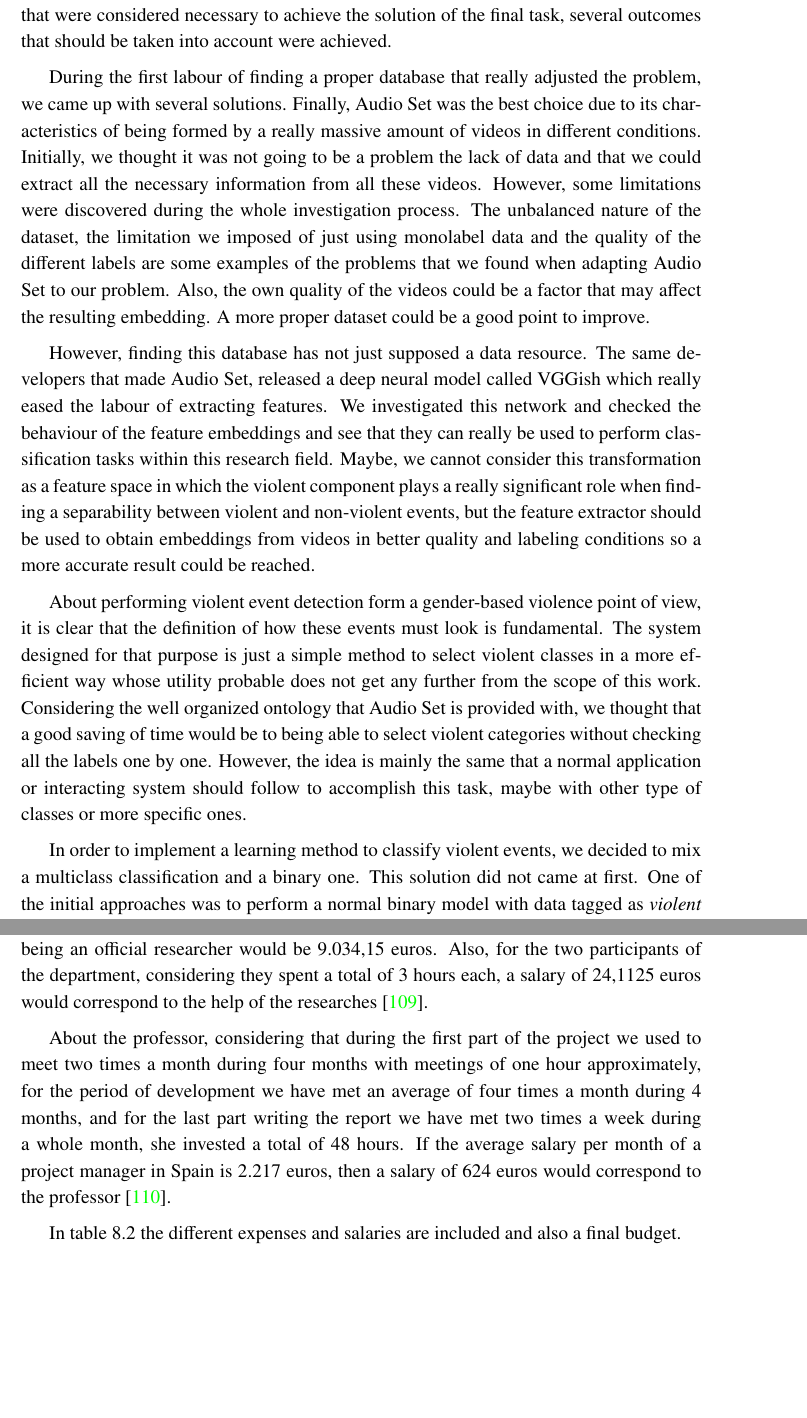
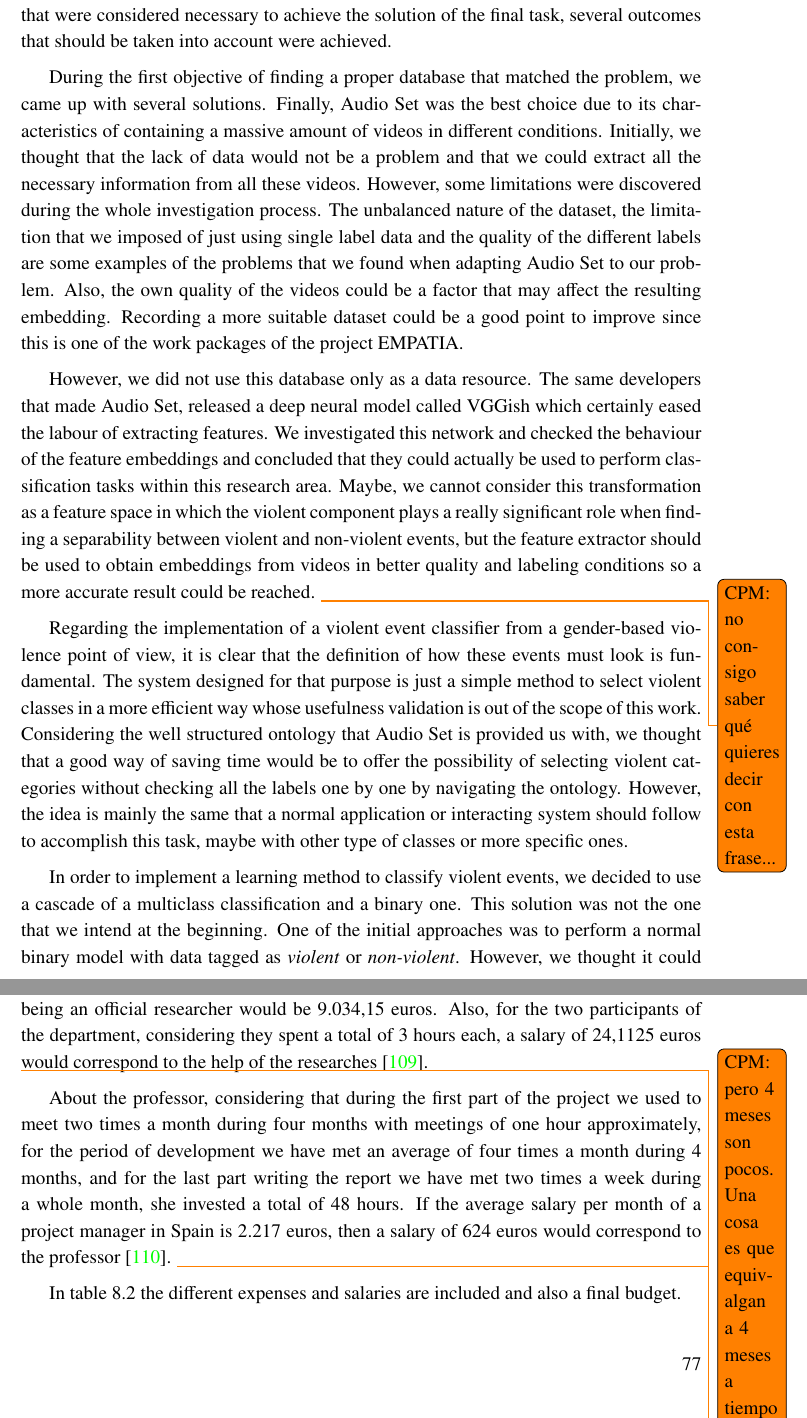
Before and after one commit to oscaroteromar/oscar-otero-tfg, a LaTeX thesis (plantilla_tfg_ingles_2019.tex, which reads conclusion.tex, planning-and-ec-resources.tex): two parts of pages 88 and 93 of 115, joined at a grey line, cut so that both start at the same text, the shorter picture padded with empty space. Compiled offline with pdfLaTeX.

Commit message:
conclusiones, trabajo futuro y presupuesto

```diff
--- a/conclusion.tex
+++ b/conclusion.tex
@@ -2,10 +2,13 @@
 
 	A couple of conclusions can be extracted from the whole development of the work related to the different objectives that were initially set. Within the realization of the steps that were considered necessary to achieve the solution of the final task, several outcomes that should be taken into account were achieved.
 
-	During the first labour of finding a proper database that really adjusted the problem, we came up with several solutions. Finally, Audio Set was the best choice due to its characteristics of being formed by a really massive amount of videos in different conditions. Initially, we thought it was not going to be a problem the lack of data and that we could extract all the necessary information from all these videos. However, some limitations were discovered during the whole investigation process. The unbalanced nature of the dataset, the limitation we imposed of just using monolabel data and the quality of the different labels are some examples of the problems that we found when adapting Audio Set to our problem. Also, the own quality of the videos could be a factor that may affect the resulting embedding. A more proper dataset could be a good point to improve.
+	During the first objective of finding a proper database that matched the problem, we came up with several solutions. Finally, Audio Set was the best choice due to its characteristics of containing a massive amount of videos in different conditions. Initially, we thought that the lack of data would not be a problem and that we could extract all the necessary information from all these videos. However, some limitations were discovered during the whole investigation process. The unbalanced nature of the dataset, the limitation that we imposed of just using single label data and the quality of the different labels are some examples of the problems that we found when adapting Audio Set to our problem. Also, the own quality of the videos could be a factor that may affect the resulting embedding. Recording a more suitable dataset could be a good point to improve since this is one of the work packages of the project EMPATIA.
 
-	However, finding this database has not just supposed a data resource. The same developers that made Audio Set, released a deep neural model called \acrshort{vgg}ish which really eased the labour of extracting features. We investigated this network and checked the behaviour of the feature embeddings and see that they can really be used to perform classification tasks within this research field. Maybe, we cannot consider this transformation as a feature space in which the violent component plays a really significant role when finding a separability between violent and non-violent events, but the feature extractor should be used to obtain embeddings from videos in better quality and labeling conditions so a more accurate result could be reached.
+	However, we did not use this database only as a %finding this database has not just supposed a
+	data resource. The same developers that made Audio Set, released a deep neural model called \acrshort{vgg}ish which certainly eased the labour of extracting features. We investigated this network and checked the behaviour of the feature embeddings and concluded that they could actually be used to perform classification tasks within this research area. Maybe, we cannot consider this transformation as a feature space in which the violent component plays a really significant role when finding a separability between violent and non-violent events, but the feature extractor should be used to obtain embeddings from videos in better quality and labeling conditions so a more accurate result could be reached. \todo{CPM: no consigo saber qué quieres decir con esta frase...}
 
-	About performing violent event detection form a gender-based violence point of view, it is clear that the definition of how these events must look is fundamental. The system designed for that purpose is just a simple method to select violent classes in a more efficient way whose utility probable does not get any further from the scope of this work. Considering the well organized ontology that Audio Set is provided with, we thought that a good saving of time would be to being able to select violent categories without checking all the labels one by one. However, the idea is mainly the same that a normal application or interacting system should follow to accomplish this task, maybe with other type of classes or more specific ones.
+	Regarding the implementation of a violent event classifier from a gender-based violence point of view, it is clear that the definition of how these events must look is fundamental. The system designed for that purpose is just a simple method to select violent classes in a more efficient way whose usefulness validation is out of %probable does not get any further from
+	the scope of this work. Considering the well structured ontology that Audio Set is provided us with, we thought that a good way of saving time would be to offer the possibility of selecting violent categories without checking all the labels one by one by navigating the ontology. However, the idea is mainly the same that a normal application or interacting system should follow to accomplish this task, maybe with other type of classes or more specific ones.
 
-	In order to implement a learning method to classify violent events, we decided to mix a multiclass classification and a binary one. This solution did not came at first. One of the initial approaches was to perform a normal binary model with data tagged as \textit{violent} or \textit{non-violent}. However, we thought it could be a good idea to focus on obtaining the multiclass results and then adapt them to the binary situation and see how this outcome is. With this purpose, we tried different methods obtaining various results, being the \acrshort{svm} model the one with a best performance on the multiclass task and the \acrshort{lstm} the one with most accurate results for the binary case. However, a total conclusion of which one is better cannot be extracted. In the multiclass classification, the output obtained generally make sense if considering the semantic of the label even thought the true positive regions were not the most populated. In the binary classes, the results can be considered accurate but the number of classes is much higher and also most of the corrected predictions belonged to non-violent events, since these are the most populated classes in the test set. The \acrshort{cnn} model did not stand out in any of the tasks, but it achieved pretty good results in the binary classification. The architecture of the neural models is an aspect that also should be taken into account, since this work did not go deep enough in that area.
+	In order to implement a learning method to classify violent events, we decided to use a cascade of a multiclass classification and a binary one. This solution was not the one that we intend at the beginning. %did not came at first.
+	One of the initial approaches was to perform a normal binary model with data tagged as \textit{violent} or \textit{non-violent}. However, we thought it could be a good idea to focus on obtaining the multiclass results and then adapt them to the binary situation and see the outcome. With this purpose, we compared different methods and results, being the \acrshort{svm} model the one with a best performance on the multiclass task and the \acrshort{lstm} the one with most accurate results for the binary case. However, a final conclusion of which one is better cannot be extracted. In the multiclass classification, the output obtained generally made sense if considering the semantics of the label even thought the true positive regions were not the most populated. In the binary classes, the results can be considered accurate but the number of classes is much higher and also most of the corrected predictions belonged to non-violent events, since these are the most populated classes in the test set. The \acrshort{cnn} model did not stand out in any of the tasks, but it achieved pretty good results in the binary classification. The architecture of the neural models is an aspect that also should be taken into account, since this work did not go deep enough in that regard.
--- a/planning-and-ec-resources.tex
+++ b/planning-and-ec-resources.tex
@@ -46,9 +46,11 @@
 
 	There are two main types of cost in to the development of this task. One of them is related to the material use and the other one to the recruitment. With respect to the first one, the only material that has been used is a computer \textit{MacBook Pro (Retina, 13 inches, End of 2013)}. The equivalent computer nowadays has a total price of 1.203,84 euros. Consider that a normal computer has a lifetime of 5 years of duration, that a month is composed by 160 hours of work and the number of total hours of work have been 1124, we can deduce that the proportional price of the device is 140,95 euros without taxes.
 
-	In the recruitment stage, the people that have participated in this task is the student, as a researcher, and the professor, as a project manager. Also, some participation from the people in the TSC department can be included. Considering an average salary of a researcher in Spain of 1.286 euros per month, the salary for the student in case of being an official researcher would be 9.034,15 euros. Also, for the two participants of the department, considering they spent a total of 3 hours each, a salary of 24,1125 euros would correspond to the help of the researches \cite{Indeed2020}.
+	As for the staff costs, the people that have participated in this task is the student, as a researcher, and the professor, as a project manager. Also, some participation from the people in the TSC department can be included. Considering an average salary of a researcher in Spain of 1.286 euros per month, the salary for the student in case of being an official researcher would be 9.034,15 euros. Also, for the two participants of the department, considering they spent a total of 3 hours each, a salary of 24,1125 euros would correspond to the help of the researches \cite{Indeed2020}.
 
-	About the professor, considering that during the first part of the project we used to meet two times a month during four months with meetings of one hour approximately, for the period of development we have met an average of four times a month during 4 months, and for the last part writing the report we have met two times a week during a whole month, she invested a total of 48 hours. If the average salary per month of a project manager in Spain is 2.217 euros, then a salary of 624 euros would correspond to the professor \cite{Indeed2020a}.
+	\todo{CPM: pero 4 meses son pocos. Una cosa es que equivalgan a 4 meses a tiempo completo y otra que se haya realizado por completo en 4 meses. Yo pondría más, porque si no, parece que no ha dado tiempo a madurarlo y no es así. }
+
+	About the professor, considering that during the first part of the project we used to meet two times a month during four months with meetings of one hour approximately, for the period of development we have met an average of four times a month during 4 months, and for the last part writing the report we have met two times a week during a whole month, she invested a total of 48 hours. If the average salary per month of a project manager in Spain is 2.217 euros, then a salary of 624 euros would correspond to the professor \cite{Indeed2020a}. \todo{CPM: ja, ja, ja, a lo mejor he echado unas poquitas horas más revisando la memoria ;)}
 
 	In table \ref{table:15} the different expenses and salaries are included and also a final budget.
 
```
Also changed, not shown: future-work.tex (+3 -3 lines), planning-and-ec-resources.tex (6 more changed lines), 8 other files.
